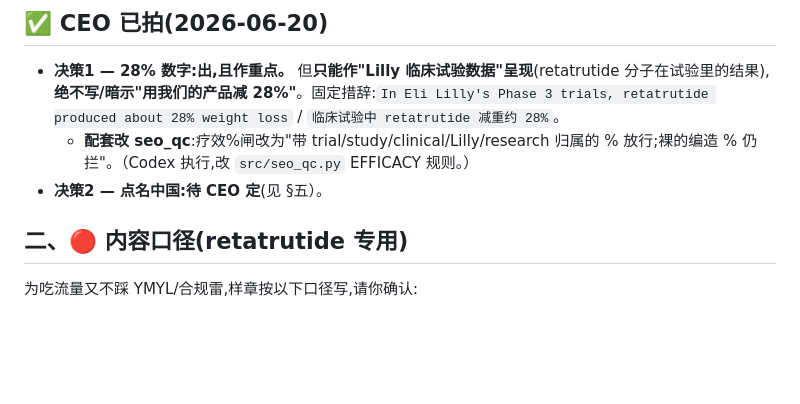
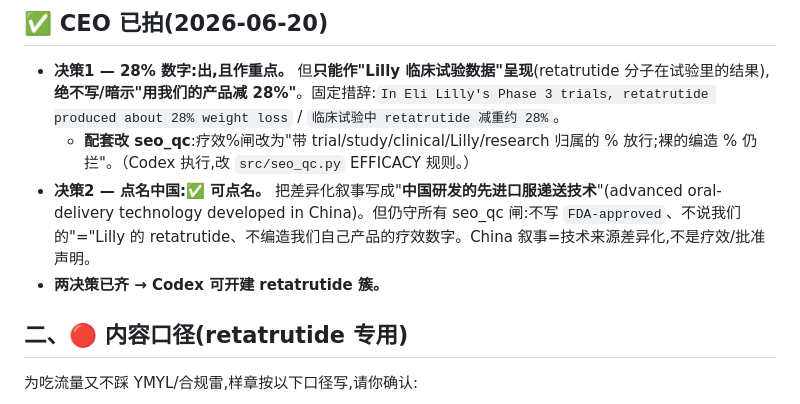
Before and after one commit to 15900646562a-prog/reset-day-health, a Markdown page: content/RETATRUTIDE_PLAN_口服.md, the part around the change. GitHub-like rendering; blank space fills up the shorter version.

Commit message:
decision(seo): retatrutide 决策2锁定 — 点名'中国研发先进口服递送技术'作差异化叙事(仍守seo_qc闸:不写FDA-approved/不说=Lilly retatrutide/不编造自有疗效)。两决策齐,可开建

```diff
--- a/content/RETATRUTIDE_PLAN_口服.md
+++ b/content/RETATRUTIDE_PLAN_口服.md
@@ -11,7 +11,8 @@
 ## ✅ CEO 已拍(2026-06-20)
 - **决策1 — 28% 数字:出,且作重点。** 但**只能作"Lilly 临床试验数据"呈现**(retatrutide 分子在试验里的结果),**绝不写/暗示"用我们的产品减 28%"**。固定措辞:`In Eli Lilly's Phase 3 trials, retatrutide produced about 28% weight loss` / `临床试验中 retatrutide 减重约 28%`。
   - **配套改 seo_qc**:疗效%闸改为"带 trial/study/clinical/Lilly/research 归属的 % 放行;裸的编造 % 仍拦"。（Codex 执行,改 `src/seo_qc.py` EFFICACY 规则。）
-- **决策2 — 点名中国:待 CEO 定**(见 §五）。
+- **决策2 — 点名中国:✅ 可点名。** 把差异化叙事写成"**中国研发的先进口服递送技术**"(advanced oral-delivery technology developed in China)。但仍守所有 seo_qc 闸:不写 `FDA-approved`、不说我们的"="Lilly 的 retatrutide、不编造我们自己产品的疗效数字。China 叙事=技术来源差异化,不是疗效/批准声明。
+- **两决策已齐 → Codex 可开建 retatrutide 簇。**
 
 ## 二、🔴 内容口径(retatrutide 专用)
 为吃流量又不踩 YMYL/合规雷,样章按以下口径写,请你确认:
```
